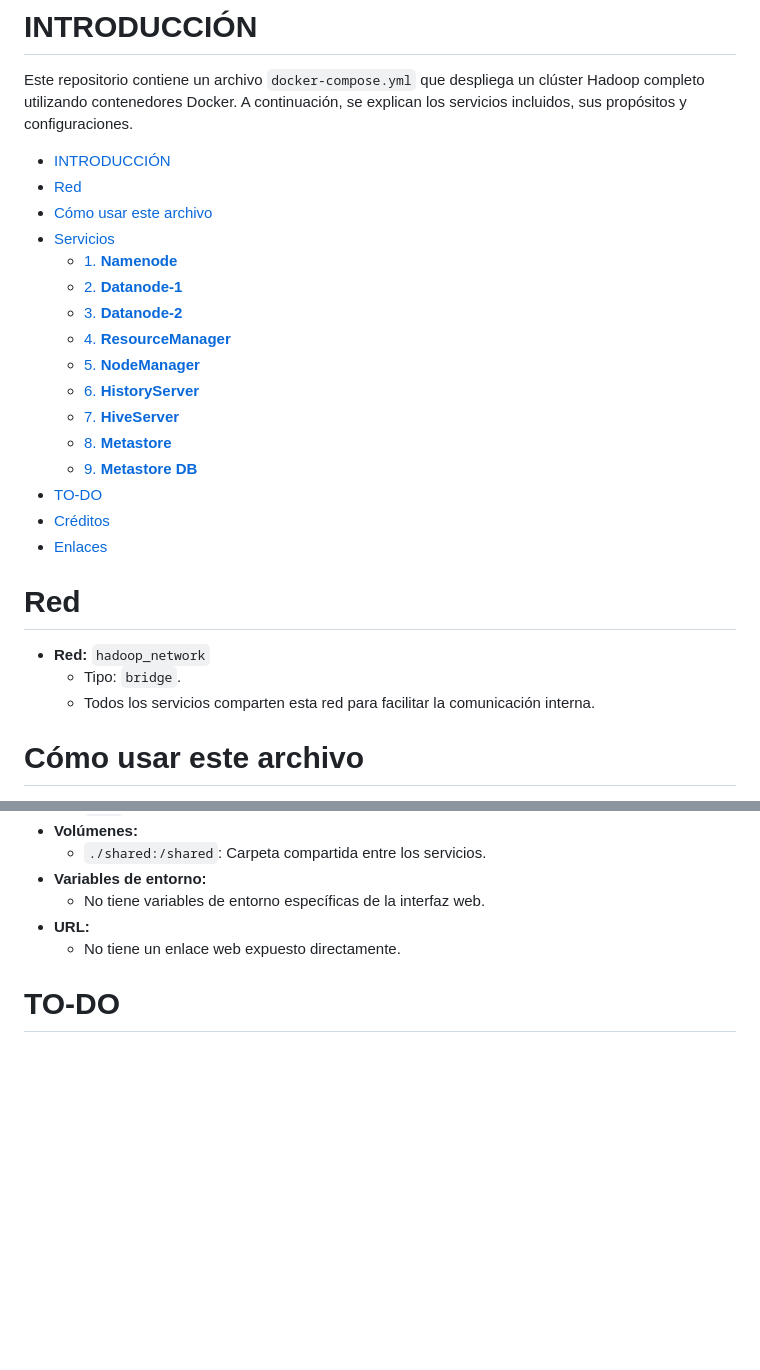
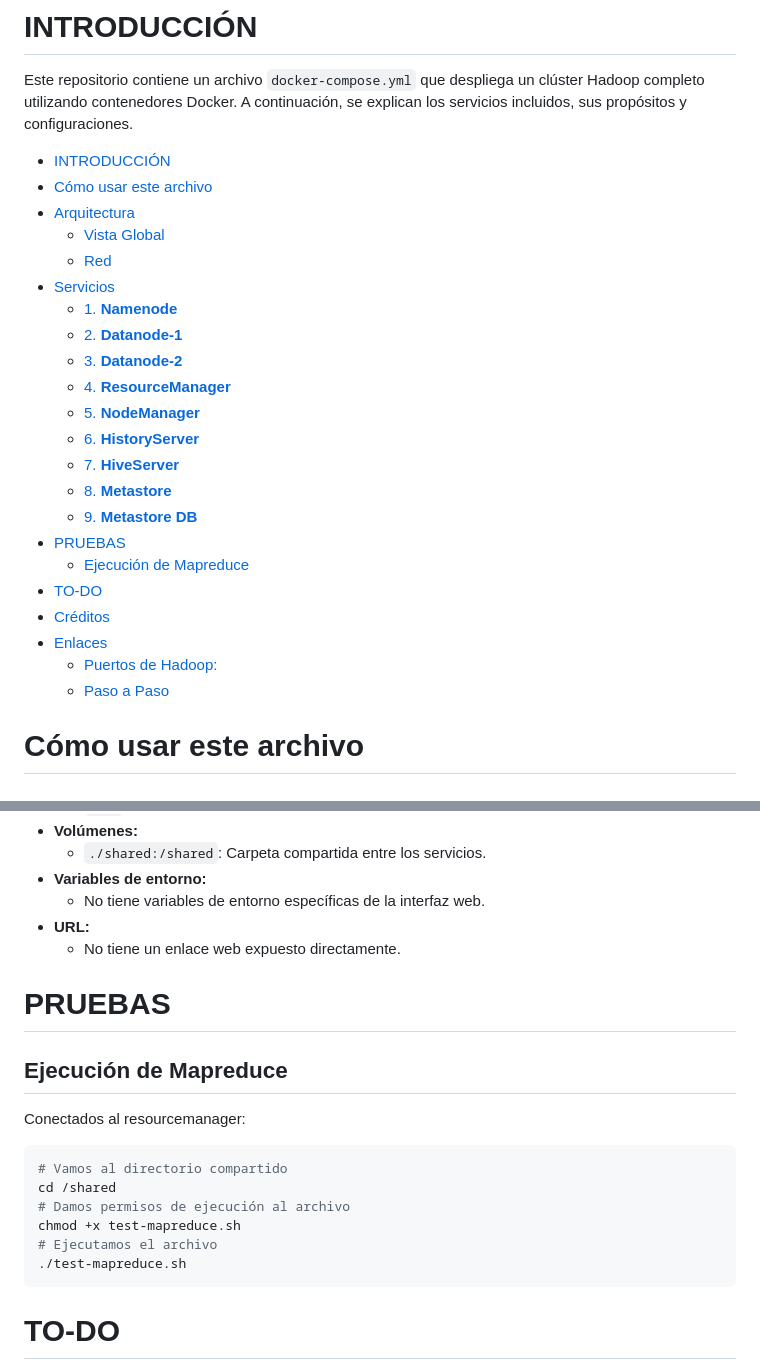
Before and after one commit to dagimg-dot/docker-hadoop, a Markdown page: README.md, 2 parts joined by grey strips. Rendered like a GitHub page; blank space fills up the shorter version.

Commit message:
- Añadido test mapreduce

````diff
--- a/README.md
+++ b/README.md
@@ -3,8 +3,10 @@
 Este repositorio contiene un archivo `docker-compose.yml` que despliega un clúster Hadoop completo utilizando contenedores Docker. A continuación, se explican los servicios incluidos, sus propósitos y configuraciones.
 
 - [INTRODUCCIÓN](#introducción)
-- [Red](#red)
 - [Cómo usar este archivo](#cómo-usar-este-archivo)
+- [Arquitectura](#arquitectura)
+  - [Vista Global](#vista-global)
+  - [Red](#red)
 - [Servicios](#servicios)
   - [1. **Namenode**](#1-namenode)
   - [2. **Datanode-1**](#2-datanode-1)
@@ -15,15 +17,13 @@ Este repositorio contiene un archivo `docker-compose.yml` que despliega un clús
   - [7. **HiveServer**](#7-hiveserver)
   - [8. **Metastore**](#8-metastore)
   - [9. **Metastore DB**](#9-metastore-db)
+- [PRUEBAS](#pruebas)
+  - [Ejecución de Mapreduce](#ejecución-de-mapreduce)
 - [TO-DO](#to-do)
 - [Créditos](#créditos)
 - [Enlaces](#enlaces)
-
-
-# Red
-- **Red:** `hadoop_network`
-  - Tipo: `bridge`.
-  - Todos los servicios comparten esta red para facilitar la comunicación interna.
+  - [Puertos de Hadoop:](#puertos-de-hadoop)
+  - [Paso a Paso](#paso-a-paso)
 
 # Cómo usar este archivo
 
@@ -212,6 +223,21 @@ Es importante que los servicios `namenode`, `datanode`, y `resourcemanager` est
   - No tiene un enlace web expuesto directamente.
 
 
+# PRUEBAS
+
+## Ejecución de Mapreduce
+
+Conectados al resourcemanager:
+
+```bash
+# Vamos al directorio compartido
+cd /shared
+# Damos permisos de ejecución al archivo
+chmod +x test-mapreduce.sh
+# Ejecutamos el archivo
+./test-mapreduce.sh
+```
+
 # TO-DO
 
 El anterior stack tiene puntos de mejora pendientes:
````
Also changed, not shown: other parts of README.md (+17 -0 lines), docs/hadoop_+_hive.png (added), 6 other files.
